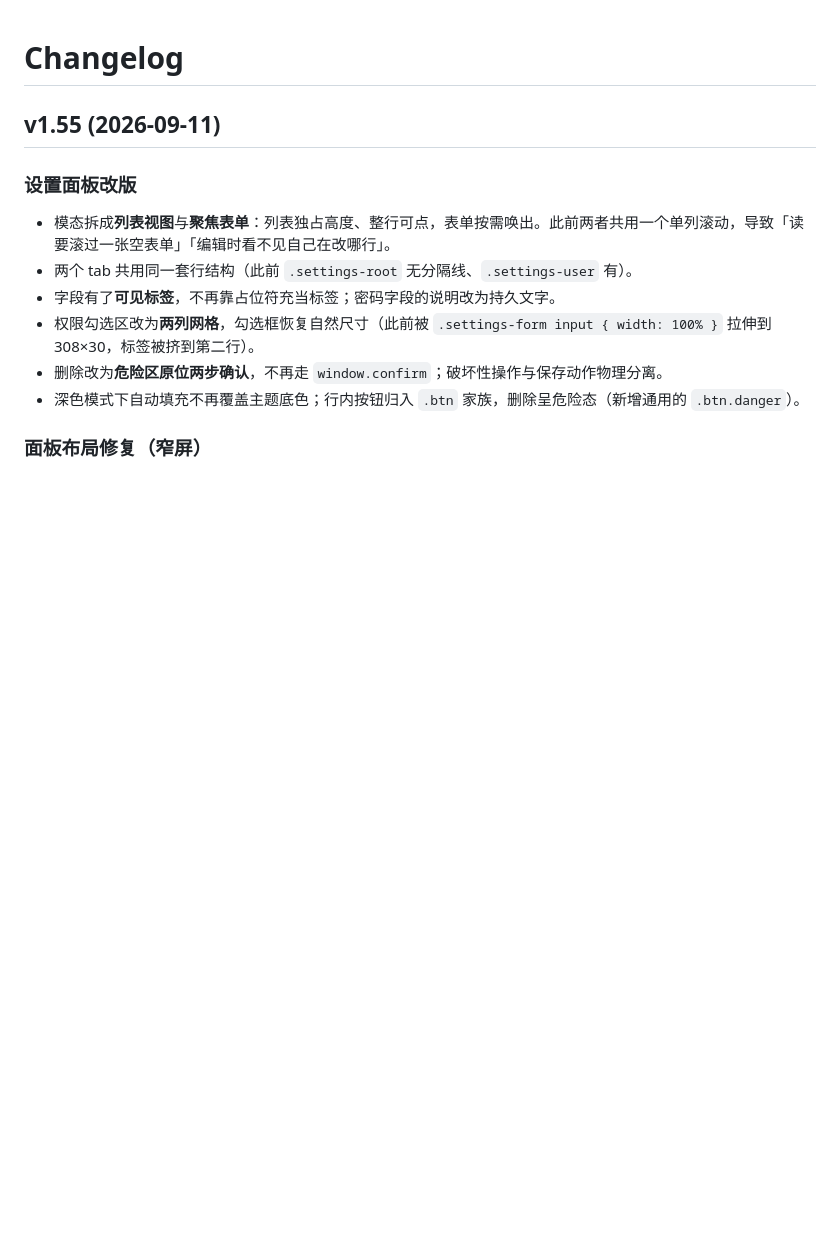
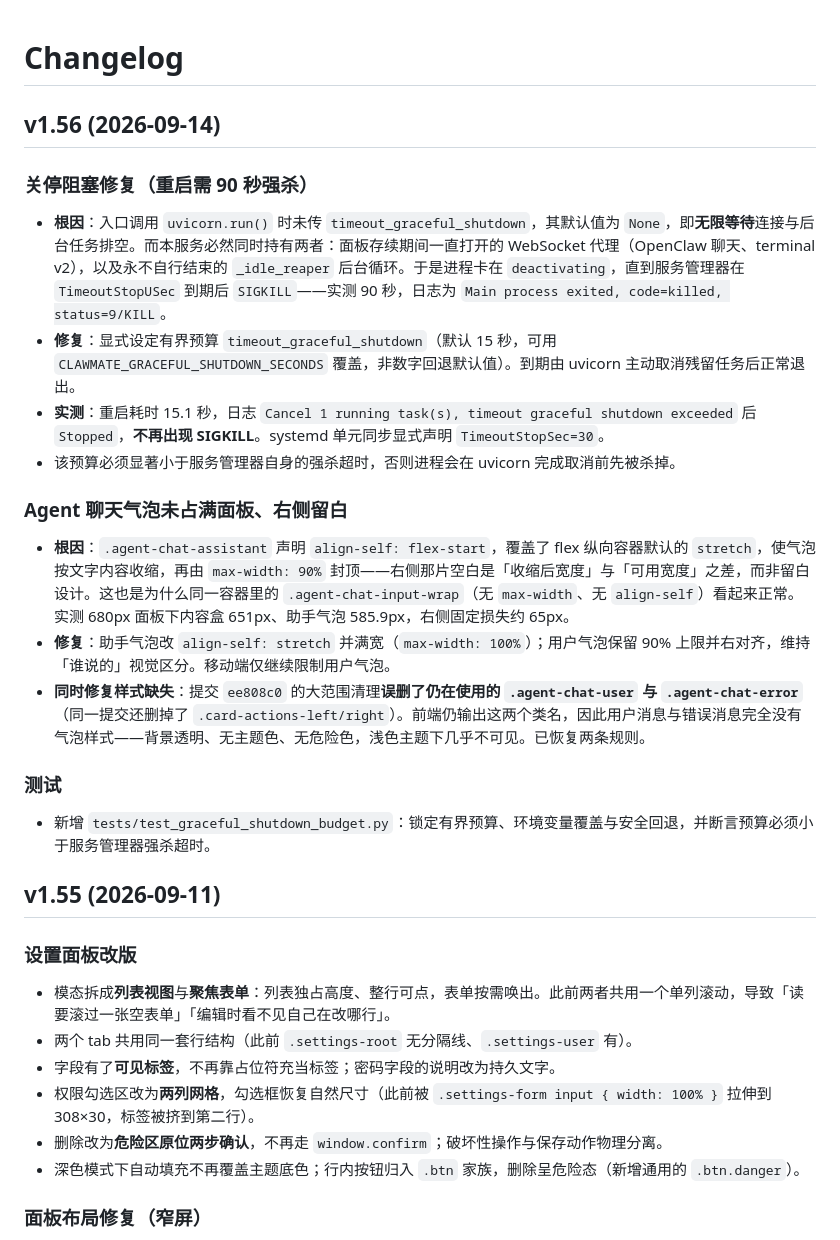
Before and after one commit to updatedb/clawmate, a Markdown page: CHANGELOG.md, the part around the change. Drawn GitHub-style; blank space fills up the shorter version.

Commit message:
docs: record the v1.56 shutdown and agent bubble fixes

```diff
--- a/CHANGELOG.md
+++ b/CHANGELOG.md
@@ -1,4 +1,19 @@
 # Changelog
+
+## v1.56 (2026-09-14)
+### 关停阻塞修复（重启需 90 秒强杀）
+- **根因**：入口调用 `uvicorn.run()` 时未传 `timeout_graceful_shutdown`，其默认值为 `None`，即**无限等待**连接与后台任务排空。而本服务必然同时持有两者：面板存续期间一直打开的 WebSocket 代理（OpenClaw 聊天、terminal v2），以及永不自行结束的 `_idle_reaper` 后台循环。于是进程卡在 `deactivating`，直到服务管理器在 `TimeoutStopUSec` 到期后 `SIGKILL`——实测 90 秒，日志为 `Main process exited, code=killed, status=9/KILL`。
+- **修复**：显式设定有界预算 `timeout_graceful_shutdown`（默认 15 秒，可用 `CLAWMATE_GRACEFUL_SHUTDOWN_SECONDS` 覆盖，非数字回退默认值）。到期由 uvicorn 主动取消残留任务后正常退出。
+- **实测**：重启耗时 15.1 秒，日志 `Cancel 1 running task(s), timeout graceful shutdown exceeded` 后 `Stopped`，**不再出现 SIGKILL**。systemd 单元同步显式声明 `TimeoutStopSec=30`。
+- 该预算必须显著小于服务管理器自身的强杀超时，否则进程会在 uvicorn 完成取消前先被杀掉。
+
+### Agent 聊天气泡未占满面板、右侧留白
+- **根因**：`.agent-chat-assistant` 声明 `align-self: flex-start`，覆盖了 flex 纵向容器默认的 `stretch`，使气泡按文字内容收缩，再由 `max-width: 90%` 封顶——右侧那片空白是「收缩后宽度」与「可用宽度」之差，而非留白设计。这也是为什么同一容器里的 `.agent-chat-input-wrap`（无 `max-width`、无 `align-self`）看起来正常。实测 680px 面板下内容盒 651px、助手气泡 585.9px，右侧固定损失约 65px。
+- **修复**：助手气泡改 `align-self: stretch` 并满宽（`max-width: 100%`）；用户气泡保留 90% 上限并右对齐，维持「谁说的」视觉区分。移动端仅继续限制用户气泡。
+- **同时修复样式缺失**：提交 `ee808c0` 的大范围清理**误删了仍在使用的 `.agent-chat-user` 与 `.agent-chat-error`**（同一提交还删掉了 `.card-actions-left/right`）。前端仍输出这两个类名，因此用户消息与错误消息完全没有气泡样式——背景透明、无主题色、无危险色，浅色主题下几乎不可见。已恢复两条规则。
+
+### 测试
+- 新增 `tests/test_graceful_shutdown_budget.py`：锁定有界预算、环境变量覆盖与安全回退，并断言预算必须小于服务管理器强杀超时。
 
 ## v1.55 (2026-09-11)
 ### 设置面板改版
```
